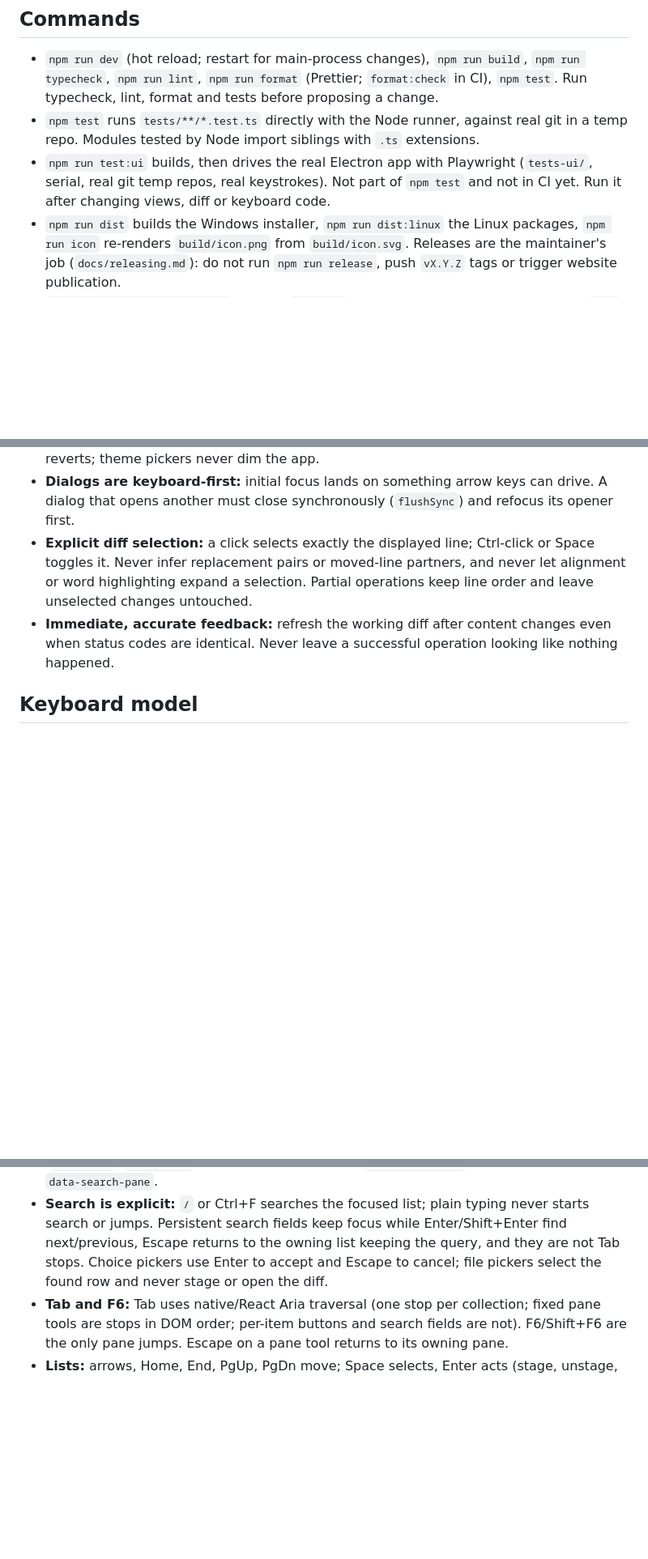
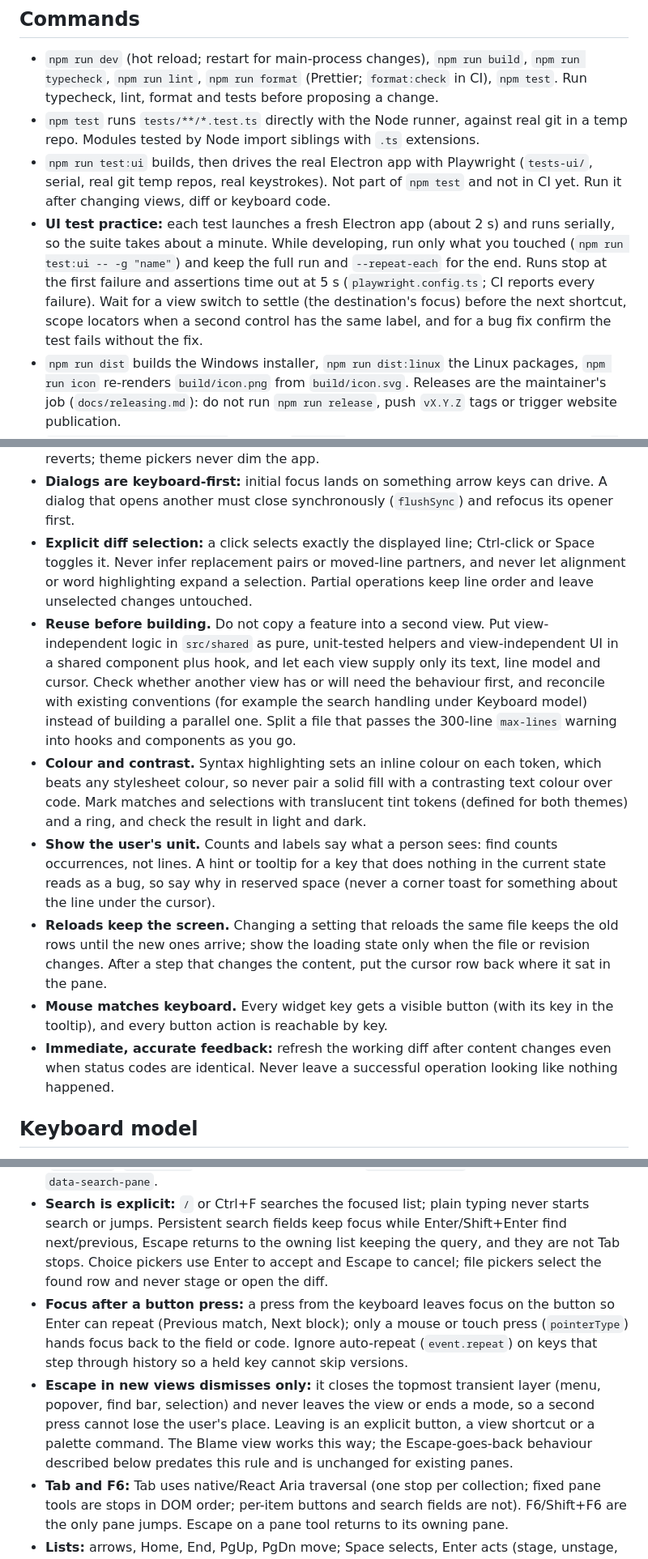
Before and after one commit to benfo/oak, a Markdown page: AGENTS.md, 3 parts joined by grey strips. Shown at 81% size. Drawn GitHub-style; blank space fills up the shorter version.

Commit message:
Add reuse, UI check and test practice rules to AGENTS.md

```diff
--- a/AGENTS.md
+++ b/AGENTS.md
@@ -13,6 +13,7 @@ Who Oak is for and its product principles live in [PRODUCT.md](PRODUCT.md); the
 - `npm run dev` (hot reload; restart for main-process changes), `npm run build`, `npm run typecheck`, `npm run lint`, `npm run format` (Prettier; `format:check` in CI), `npm test`. Run typecheck, lint, format and tests before proposing a change.
 - `npm test` runs `tests/**/*.test.ts` directly with the Node runner, against real git in a temp repo. Modules tested by Node import siblings with `.ts` extensions.
 - `npm run test:ui` builds, then drives the real Electron app with Playwright (`tests-ui/`, serial, real git temp repos, real keystrokes). Not part of `npm test` and not in CI yet. Run it after changing views, diff or keyboard code.
+- **UI test practice:** each test launches a fresh Electron app (about 2 s) and runs serially, so the suite takes about a minute. While developing, run only what you touched (`npm run test:ui -- -g "name"`) and keep the full run and `--repeat-each` for the end. Runs stop at the first failure and assertions time out at 5 s (`playwright.config.ts`; CI reports every failure). Wait for a view switch to settle (the destination's focus) before the next shortcut, scope locators when a second control has the same label, and for a bug fix confirm the test fails without the fix.
 - `npm run dist` builds the Windows installer, `npm run dist:linux` the Linux packages, `npm run icon` re-renders `build/icon.png` from `build/icon.svg`. Releases are the maintainer's job (`docs/releasing.md`): do not run `npm run release`, push `vX.Y.Z` tags or trigger website publication.
 - `npm run site:dev|check|build` work on `website/` (Astro, Tailwind, daisyUI; install with `npm ci --prefix website`). Use factual copy and synthetic screenshots only; no sales language or unsupported superiority claims. Section backgrounds alternate strictly, so adding or removing a section means re-flipping the ones after it.
 - **Branches:** never commit to `main`. Create a branch from an up-to-date `main` before the first commit, named `feature/`, `fix/`, `docs/`, `chore/` or `website/` plus a short slug. Changes land by pull request (squash merge only); do not push, merge or tag unless asked. Details in `CONTRIBUTING.md`. Docs that belong to a change go in its branch; `docs/` is only for standalone documentation.
@@ -42,6 +43,11 @@ Who Oak is for and its product principles live in [PRODUCT.md](PRODUCT.md); the
 - **Pickers preview live:** moving onto a choice (theme) previews it, Enter keeps it, Escape reverts; theme pickers never dim the app.
 - **Dialogs are keyboard-first:** initial focus lands on something arrow keys can drive. A dialog that opens another must close synchronously (`flushSync`) and refocus its opener first.
 - **Explicit diff selection:** a click selects exactly the displayed line; Ctrl-click or Space toggles it. Never infer replacement pairs or moved-line partners, and never let alignment or word highlighting expand a selection. Partial operations keep line order and leave unselected changes untouched.
+- **Reuse before building.** Do not copy a feature into a second view. Put view-independent logic in `src/shared` as pure, unit-tested helpers and view-independent UI in a shared component plus hook, and let each view supply only its text, line model and cursor. Check whether another view has or will need the behaviour first, and reconcile with existing conventions (for example the search handling under Keyboard model) instead of building a parallel one. Split a file that passes the 300-line `max-lines` warning into hooks and components as you go.
+- **Colour and contrast.** Syntax highlighting sets an inline colour on each token, which beats any stylesheet colour, so never pair a solid fill with a contrasting text colour over code. Mark matches and selections with translucent tint tokens (defined for both themes) and a ring, and check the result in light and dark.
+- **Show the user's unit.** Counts and labels say what a person sees: find counts occurrences, not lines. A hint or tooltip for a key that does nothing in the current state reads as a bug, so say why in reserved space (never a corner toast for something about the line under the cursor).
+- **Reloads keep the screen.** Changing a setting that reloads the same file keeps the old rows until the new ones arrive; show the loading state only when the file or revision changes. After a step that changes the content, put the cursor row back where it sat in the pane.
+- **Mouse matches keyboard.** Every widget key gets a visible button (with its key in the tooltip), and every button action is reachable by key.
 - **Immediate, accurate feedback:** refresh the working diff after content changes even when status codes are identical. Never leave a successful operation looking like nothing happened.
 
 ## Keyboard model
@@ -52,6 +58,8 @@ Who Oak is for and its product principles live in [PRODUCT.md](PRODUCT.md); the
 - **Shared policy:** common key meanings, modifier and IME guards, pane cycling and search handling live in `lib/navigation.ts`, adapted for React by `lib/useNavigation.ts` (capture phase, so it runs before React Aria). Use `handleNavigation(event, { activate, deeper, back, dismiss, discard, menu })`; omit callbacks that do not apply. New areas choose a role (collection, persistent find, choice picker, native form) and reuse its handler; never apply list Vim aliases inside forms or dialogs.
 - **Panes:** Changes, History and the sidebar use `lib/usePane.ts` and `components/Pane.tsx` (`PaneFrame`, `PaneSearch`). Tools and forms declare `data-pane-owner`; persistent search uses `data-search-pane`.
 - **Search is explicit:** `/` or Ctrl+F searches the focused list; plain typing never starts search or jumps. Persistent search fields keep focus while Enter/Shift+Enter find next/previous, Escape returns to the owning list keeping the query, and they are not Tab stops. Choice pickers use Enter to accept and Escape to cancel; file pickers select the found row and never stage or open the diff.
+- **Focus after a button press:** a press from the keyboard leaves focus on the button so Enter can repeat (Previous match, Next block); only a mouse or touch press (`pointerType`) hands focus back to the field or code. Ignore auto-repeat (`event.repeat`) on keys that step through history so a held key cannot skip versions.
+- **Escape in new views dismisses only:** it closes the topmost transient layer (menu, popover, find bar, selection) and never leaves the view or ends a mode, so a second press cannot lose the user's place. Leaving is an explicit button, a view shortcut or a palette command. The Blame view works this way; the Escape-goes-back behaviour described below predates this rule and is unchanged for existing panes.
 - **Tab and F6:** Tab uses native/React Aria traversal (one stop per collection; fixed pane tools are stops in DOM order; per-item buttons and search fields are not). F6/Shift+F6 are the only pane jumps. Escape on a pane tool returns to its owning pane.
 - **Lists:** arrows, Home, End, PgUp, PgDn move; Space selects, Enter acts (stage, unstage, open); Delete discards; Shift+F10 or the Menu key opens the context menu; Right goes deeper (graph, commit files, diff) and Left or Escape goes back. Moving between panes preserves selection.
 - **Diff:** line cursor; Shift+arrows, Space and Ctrl+A select lines; Enter stage/unstage; Delete discard; N/P hunks; Shift+Left/Right scroll horizontally without changing focus, cursor or selection; Escape clears line selection before backing out. Ctrl+Shift+D toggles Inline and Side by side through `changeDiffLayout.ts`, the only entry point for explicit layout changes (it preserves the visible code anchor, focus and selection).
```
